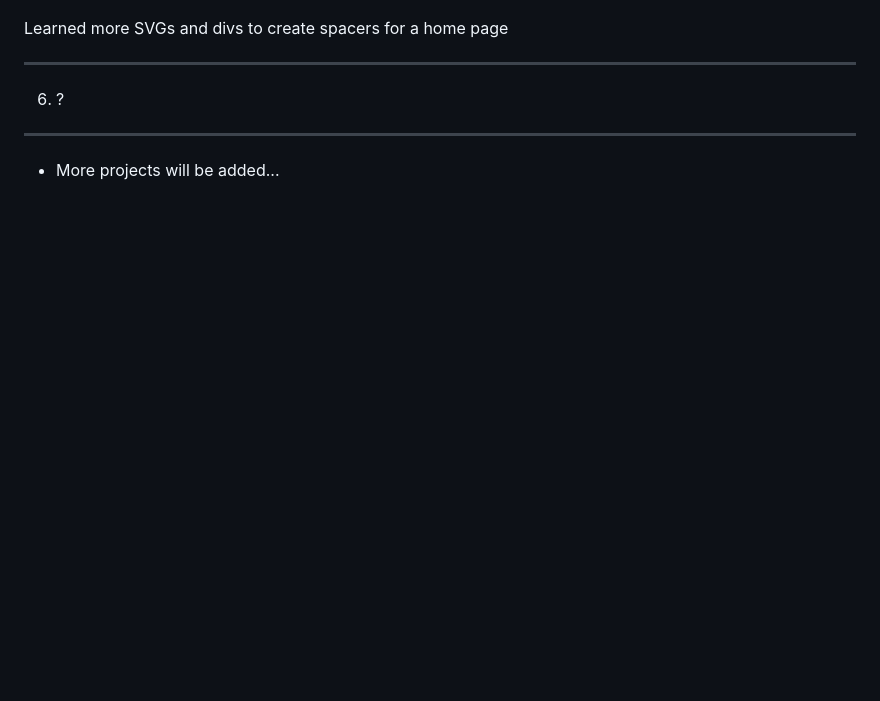
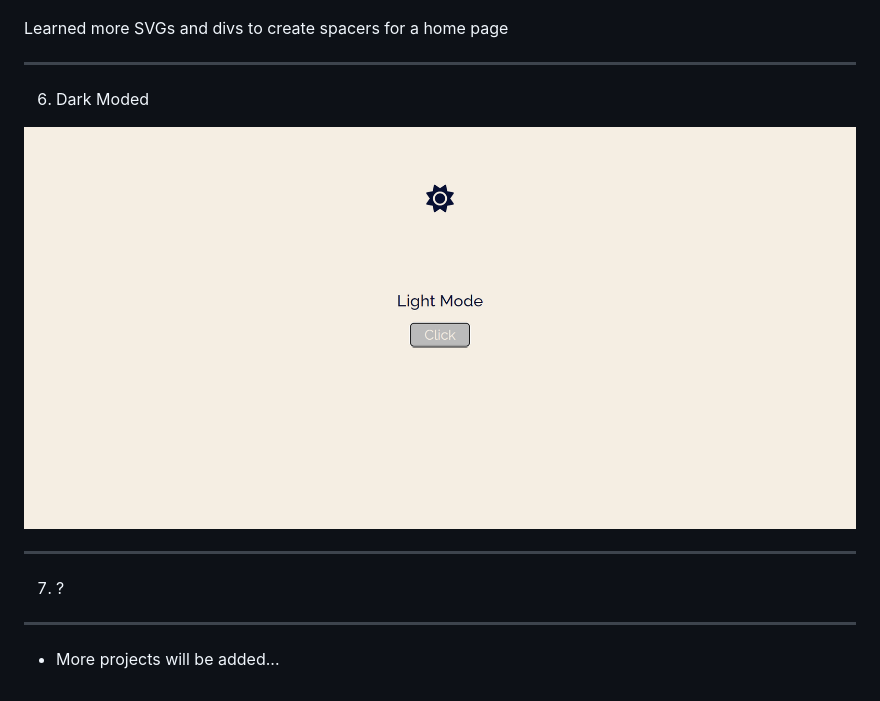
Before and after one commit to karo-yousefi/web-dev-projects, a Markdown page: README.md, the part around the change. Rendered like a GitHub page; pictures changed too: media/Dark-Mode.png (added); blank space fills up the shorter version.

Commit message:
Added the dark-mode project

```diff
--- a/README.md
+++ b/README.md
@@ -49,8 +49,14 @@ Learned more SVGs and divs to create spacers for a home page
 
 ---
 
-6. ?
+6. Dark Moded
+
+![Dark-Mode](https://github.com/karo-yousefi/Web-Dev-Projects/blob/main/media/Dark-Mode.png)
+
 
 ---
 
+7. ?
+
+---
 + More projects will be added...
```
Also changed, not shown: 3 other files.
